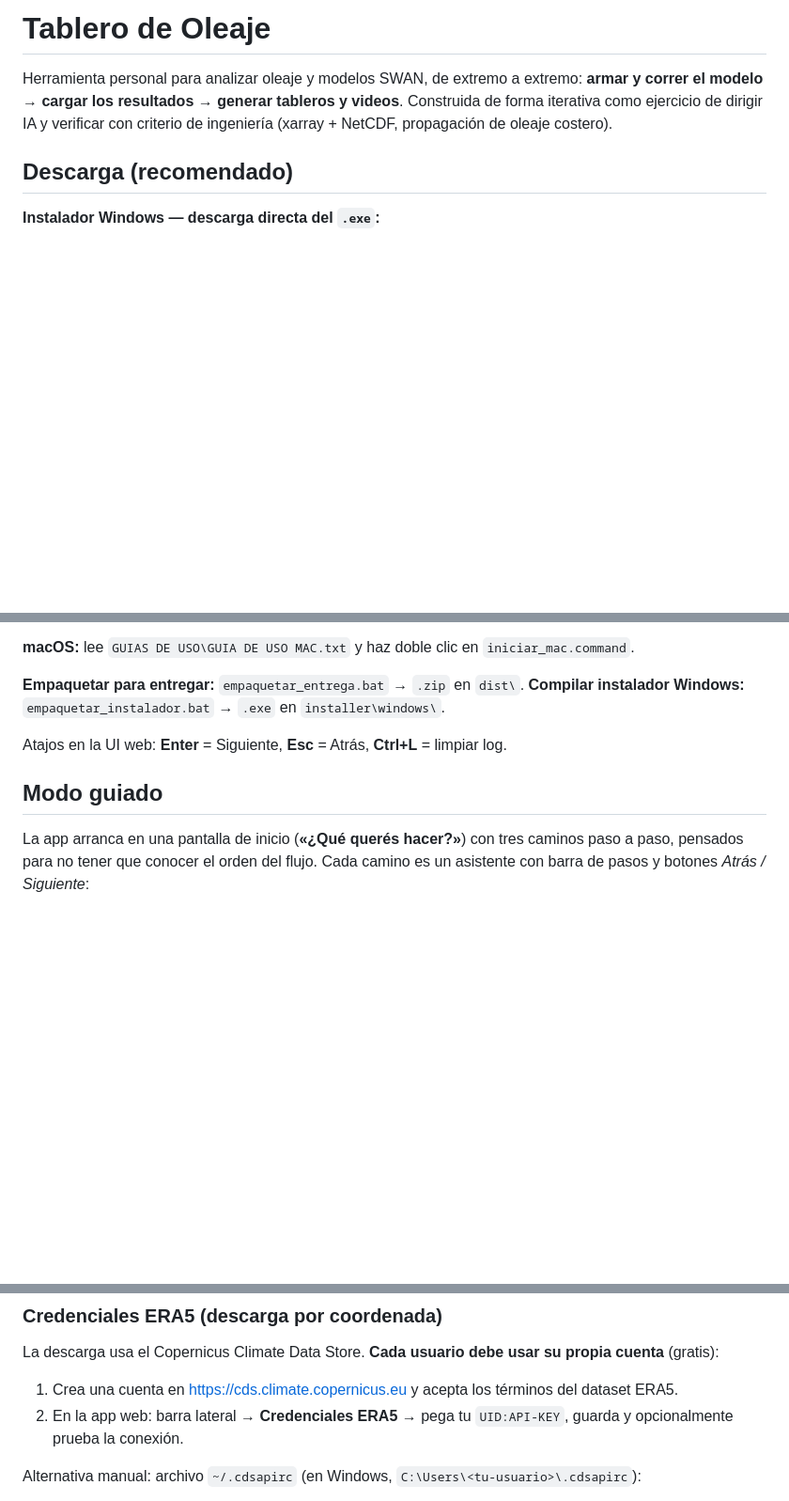
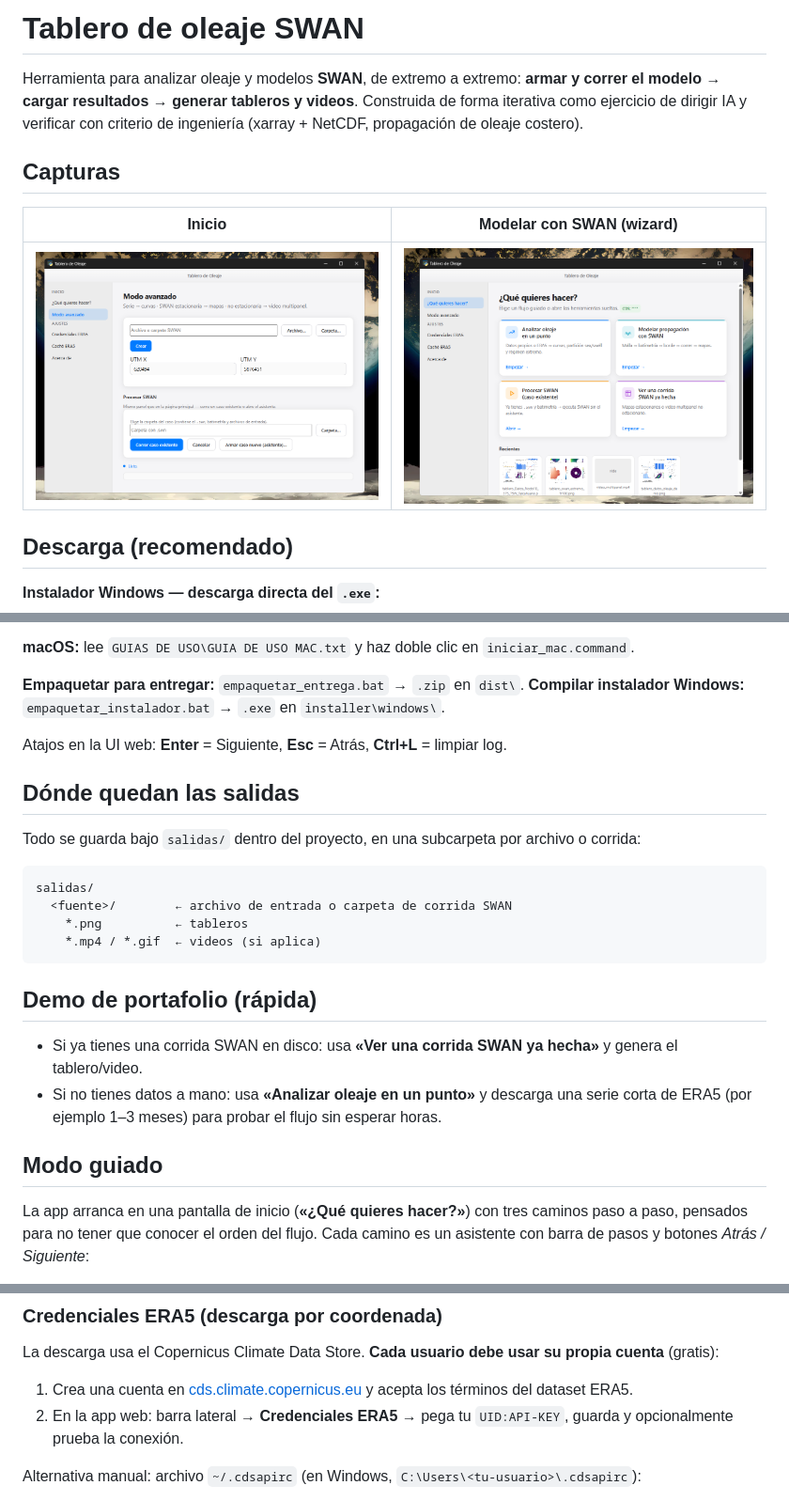
Before and after one commit to shysam1/tablero-oleaje-SWAN, a Markdown page: README.md, 3 parts joined by grey strips. Shown at 94% size. GitHub-like rendering; pictures changed too: docs/capturas/01_inicio.png (added), docs/capturas/02_modelar.png (added); blank space fills up the shorter version.

Commit message:
docs: README con capturas y renombre a Tablero de oleaje SWAN
Mejora la pagina del repo para portafolio (capturas, salidas, demo) sin perder la seccion del instalador Windows.

Co-authored-by: Cursor <cursoragent@cursor.com>

````diff
--- a/README.md
+++ b/README.md
@@ -1,9 +1,15 @@
-# Tablero de Oleaje
+# Tablero de oleaje SWAN
 
-Herramienta personal para analizar oleaje y modelos SWAN, de extremo a extremo:
-**armar y correr el modelo → cargar los resultados → generar tableros y videos**.
+Herramienta para analizar oleaje y modelos **SWAN**, de extremo a extremo:
+**armar y correr el modelo → cargar resultados → generar tableros y videos**.
 Construida de forma iterativa como ejercicio de dirigir IA y verificar con criterio
 de ingeniería (xarray + NetCDF, propagación de oleaje costero).
+
+## Capturas
+
+| Inicio | Modelar con SWAN (wizard) |
+|---|---|
+| ![Inicio](docs/capturas/01_inicio.png) | ![Modelar](docs/capturas/02_modelar.png) |
 
 ## Descarga (recomendado)
 
@@ -49,9 +55,25 @@ El lanzador crea `.venv` e instala `requirements.txt` automáticamente la primer
 
 Atajos en la UI web: **Enter** = Siguiente, **Esc** = Atrás, **Ctrl+L** = limpiar log.
 
+## Dónde quedan las salidas
+
+Todo se guarda bajo `salidas/` dentro del proyecto, en una subcarpeta por archivo o corrida:
+
+```text
+salidas/
+  <fuente>/        ← archivo de entrada o carpeta de corrida SWAN
+    *.png          ← tableros
+    *.mp4 / *.gif  ← videos (si aplica)
+```
+
+## Demo de portafolio (rápida)
+
+- Si ya tienes una corrida SWAN en disco: usa **«Ver una corrida SWAN ya hecha»** y genera el tablero/video.
+- Si no tienes datos a mano: usa **«Analizar oleaje en un punto»** y descarga una serie corta de ERA5 (por ejemplo 1–3 meses) para probar el flujo sin esperar horas.
+
 ## Modo guiado
 
-La app arranca en una pantalla de inicio (**«¿Qué querés hacer?»**) con tres
+La app arranca en una pantalla de inicio (**«¿Qué quieres hacer?»**) con tres
 caminos paso a paso, pensados para no tener que conocer el orden del flujo. Cada
 camino es un asistente con barra de pasos y botones *Atrás / Siguiente*:
 
@@ -159,7 +181,7 @@ Para *Procesar SWAN*, SWAN instalado y `swanrun` en el PATH.
 La descarga usa el Copernicus Climate Data Store. **Cada usuario debe usar su
 propia cuenta** (gratis):
 
-1. Crea una cuenta en <https://cds.climate.copernicus.eu> y acepta los términos
+1. Crea una cuenta en [cds.climate.copernicus.eu](https://cds.climate.copernicus.eu) y acepta los términos
    del dataset ERA5.
 2. En la app web: barra lateral → **Credenciales ERA5** → pega tu `UID:API-KEY`,
    guarda y opcionalmente prueba la conexión.
````
Also changed, not shown: HANDOFF.md (+4 -0 lines).
